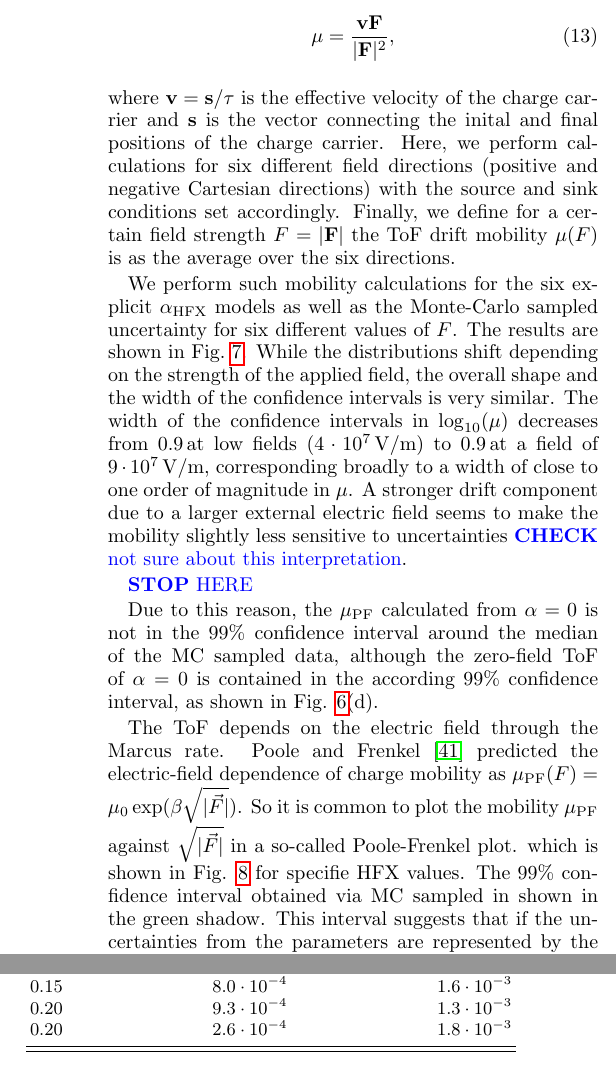
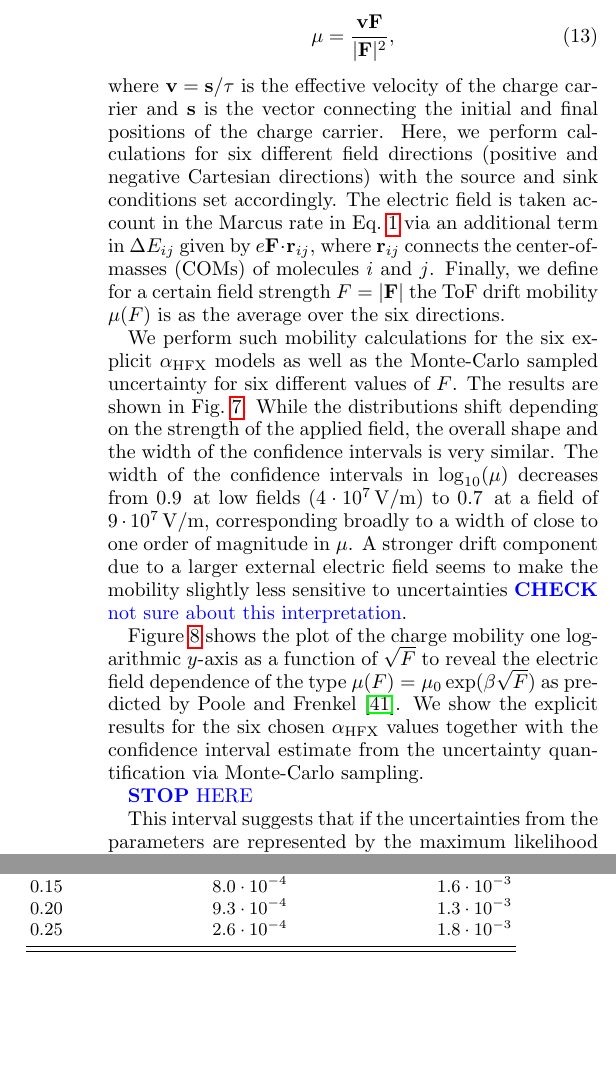
Before and after one commit to zhc079/UQ, a LaTeX paper (paper.tex): two parts of the columns of page 9 of 12, joined at a grey line, cut so that both start at the same text, the shorter picture padded with empty space. Compiled offline with pdfLaTeX.

Commit message:
not sure what

```diff
--- a/paper.tex
+++ b/paper.tex
@@ -475,7 +475,7 @@ When an external electric field, $\mathbf{F}$, is applied to the system, the tra
     \label{eq:mu}
 \end{equation}
 %
-where $\mathbf{v} = \mathbf{s}/{\tau}$ is the effective velocity of the charge carrier and $\mathbf{s}$ is the vector connecting the inital and final positions of the charge carrier. Here, we perform calculations for six different field directions (positive and negative Cartesian directions) with the source and sink conditions set accordingly. Finally, we define for a certain field strength $F=\vert\mathbf{F}\vert$  the ToF drift mobility $\mu(F)$ is as the average over the six directions.
+where $\mathbf{v} = \mathbf{s}/{\tau}$ is the effective velocity of the charge carrier and $\mathbf{s}$ is the vector connecting the initial and final positions of the charge carrier. Here, we perform calculations for six different field directions (positive and negative Cartesian directions) with the source and sink conditions set accordingly. The electric field is taken account in the Marcus rate in Eq.~\ref{equ:Marcus} via an additional term in $\Delta E_{ij}$ given by $e\mathbf{F} \cdot \mathbf{r}_{ij}$, where $\mathbf{r}_{ij}$ connects the center-of-masses (COMs) of molecules $i$ and $j$. Finally, we define for a certain field strength $F=\vert\mathbf{F}\vert$ the ToF drift mobility $\mu(F)$ is as the average over the six directions.
 
 \begin{figure}[tbp]
     \centering
@@ -485,5 +485,5 @@ where $\mathbf{v} = \mathbf{s}/{\tau}$ is the effective velocity of the charge c
     \label{fig:fig_mle_withE_mu2_ave}
 \end{figure}
 
-We perform such mobility calculations for the six explicit \ahfx models as well as the Monte-Carlo sampled uncertainty for six different values of $F$. The results are shown in Fig.~\ref{fig:fig_mle_withE_mu2_ave}. While the distributions shift depending on the strength of the applied field, the overall shape and the width of the confidence intervals is very similar. The width of the confidence intervals in $\log_{10}(\mu)$ decreases from \unit[0.9] at low fields ($\unit[4 \cdot 10^7]{V/m}$) to \unit[0.9] at a field of $\unit[9 \cdot 10^7]{V/m}$, corresponding broadly to a width of close to one order of magnitude in $\mu$. A stronger drift component due to a larger external electric field seems to make the mobility slightly less sensitive to uncertainties \bjoern{CHECK}{not sure about this interpretation}.
+We perform such mobility calculations for the six explicit \ahfx models as well as the Monte-Carlo sampled uncertainty for six different values of $F$. The results are shown in Fig.~\ref{fig:fig_mle_withE_mu2_ave}. While the distributions shift depending on the strength of the applied field, the overall shape and the width of the confidence intervals is very similar. The width of the confidence intervals in $\log_{10}(\mu)$ decreases from \unit[0.9]{} at low fields ($\unit[4 \cdot 10^7]{V/m}$) to \unit[0.7]{} at a field of $\unit[9 \cdot 10^7]{V/m}$, corresponding broadly to a width of close to one order of magnitude in $\mu$. A stronger drift component due to a larger external electric field seems to make the mobility slightly less sensitive to uncertainties \bjoern{CHECK}{not sure about this interpretation}.
 
@@ -490,3 +494,7 @@ We perform such mobility calculations for the six explicit \ahfx models as well
+    \label{fig:PF_plot_ave}
+\end{figure}
+
+Figure~\ref{fig:PF_plot_ave} shows the plot of the charge mobility one logarithmic $y$-axis as a function of $\sqrt{F}$ to reveal the electric field dependence of the type $\mu(F)=\mu_0 \exp (\beta \sqrt{F})$ as predicted by Poole and Frenkel~\cite{frenkel_prebreakdown_1938}. We show the explicit results for the six chosen \ahfx values together with the confidence interval estimate from the uncertainty quantification via Monte-Carlo sampling.
 
 \bjoern{STOP}{HERE}
 
@@ -498,10 +506,5 @@ We perform such mobility calculations for the six explicit \ahfx models as well
 %So the electric field results in a narrower range of $\mu_\text{PF}$ distribution.
 
 
-Due to this reason, the $\mu_\text{PF}$ calculated from $\alpha=0$ is not in the 99\% confidence interval around the median of the MC sampled data, although the zero-field ToF of $\alpha=0$ is contained in the according 99\% confidence interval, as shown in Fig. \ref{fig:mle_MADN_withE}(d).
+This interval suggests that if the uncertainties from the parameters are represented by the maximum likelihood distribution, the Poole–Frenkel plot from $\alpha=0$ has less 1\% chance to happen and thus is very likely.
 
-The ToF depends on the electric field through the Marcus rate.
-Poole and Frenkel \cite{frenkel_prebreakdown_1938} predicted the electric-field dependence of charge mobility as $\mu_\text{PF}(F)=\mu_0 \exp (\beta \sqrt{|\vec{F}|})$.
-So it is common to plot the mobility $\mu_\text{PF}$ against $\sqrt{|\vec{F}|}$ in a so-called Poole-Frenkel plot.
-which is shown in Fig. \ref{fig:PF_plot_ave} for specifie HFX values. The 99\% confidence interval obtained via MC sampled in shown in the green shadow.
-This interval suggests that if the uncertainties from the parameters are represented by the maximum likelihood distribution, the Poole–Frenkel plot from $\alpha=0$ has less 1\% chance to happen and thus is very likely.
@@ -513,7 +511,4 @@ This interval suggests that if the uncertainties from the parameters are represe
-    \label{fig:PF_plot_ave}
-\end{figure}
 
-%
 \begin{table}[tbp]%The best place to locate the table environment is directly after its first reference in text
   \caption{\label{tab:PF_parameter}%
   Poole-Frenkel parameters $\mu_0$ (in $\unit[]{cm^2/(Vs)}$) and $\beta$ (in $\unit[]{\sqrt{cm/V}}$) of the multiscale modeled MADN, calculated by the six different HFX values.
@@ -527,15 +522,18 @@ This interval suggests that if the uncertainties from the parameters are represe
     0.10 & & $1.0 \cdot 10^{-3}$ & & $1.5 \cdot 10^{-3}$ \\
     0.15 & & $8.0 \cdot 10^{-4}$ & & $1.6 \cdot 10^{-3}$ \\
     0.20 & & $9.3 \cdot 10^{-4}$ & & $1.3 \cdot 10^{-3}$ \\
-    0.20 & & $2.6 \cdot 10^{-4}$ & & $1.8 \cdot 10^{-3}$ \\
+    0.25 & & $2.6 \cdot 10^{-4}$ & & $1.8 \cdot 10^{-3}$ \\
       \end{tabular}
   \end{ruledtabular}
   \end{table}
-%
+
 The extracted Poole–Frenkel paratermeter calculated from the six $\alpha$ values are summarized in Table \ref{tab:PF_parameter}.
 Excluding the data of $\alpha=0$, the extracted zero-field mobility $\mu_0$ has a range from $2.6 \cdot 10^{-4}$ to $2.1 \cdot 10^{-3}$, and the field effect constant $\beta$ range from $9.3 \cdot 10^{-4}$ to $1.8 \cdot 10^{-3}$.
 So $\beta$ is less sensitive to the multiscale model parameter $\alpha$ compared the zero-field mobility.
+
+
 %%%%%%%%%%%%%%%%%%%%%%%%%%%%%%%%%%%%%%%%%%%%%%%%%%%%%%%%%%%%%%%%%%%%
+
 \section{Conclusion}
 The uncertainty effect from the exchange-correlation functional of the DFT on the multiscale model of OSC is studied. By choosing different HFX, the calculated values of some electronic structures remain very similar,
 such as the reorganization energy $\lambda$, molecular energy $E_i$ and the majority of the coupling elements  $J_{ij}$. While a few small-value coupling elements $J_{ij}$ show large different in calculated values when different HFX is used. Those uncertainties propagate to the output of the multiscale model, resulting in a range of QoI which has a maximum about 15 times of its minimum. These findings high-
```
Also changed, not shown: paper.tex (9 more changed lines).
